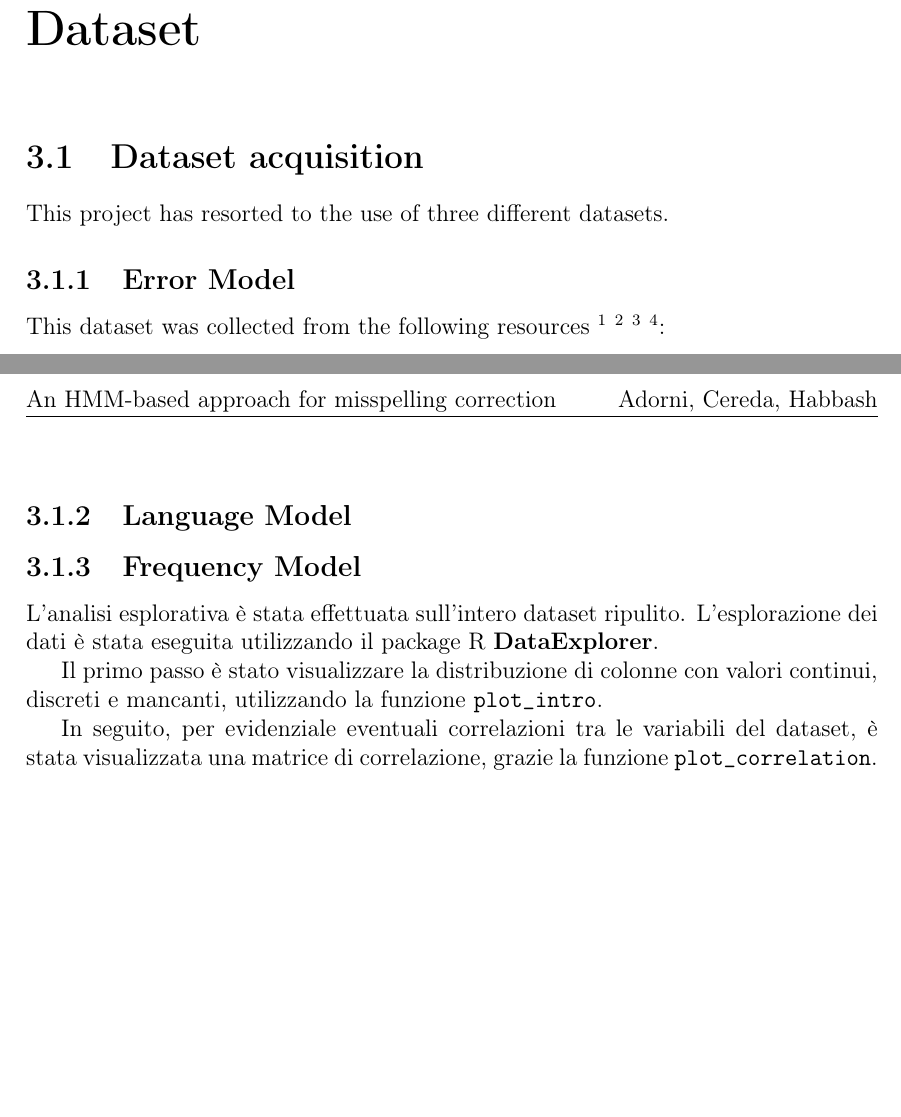
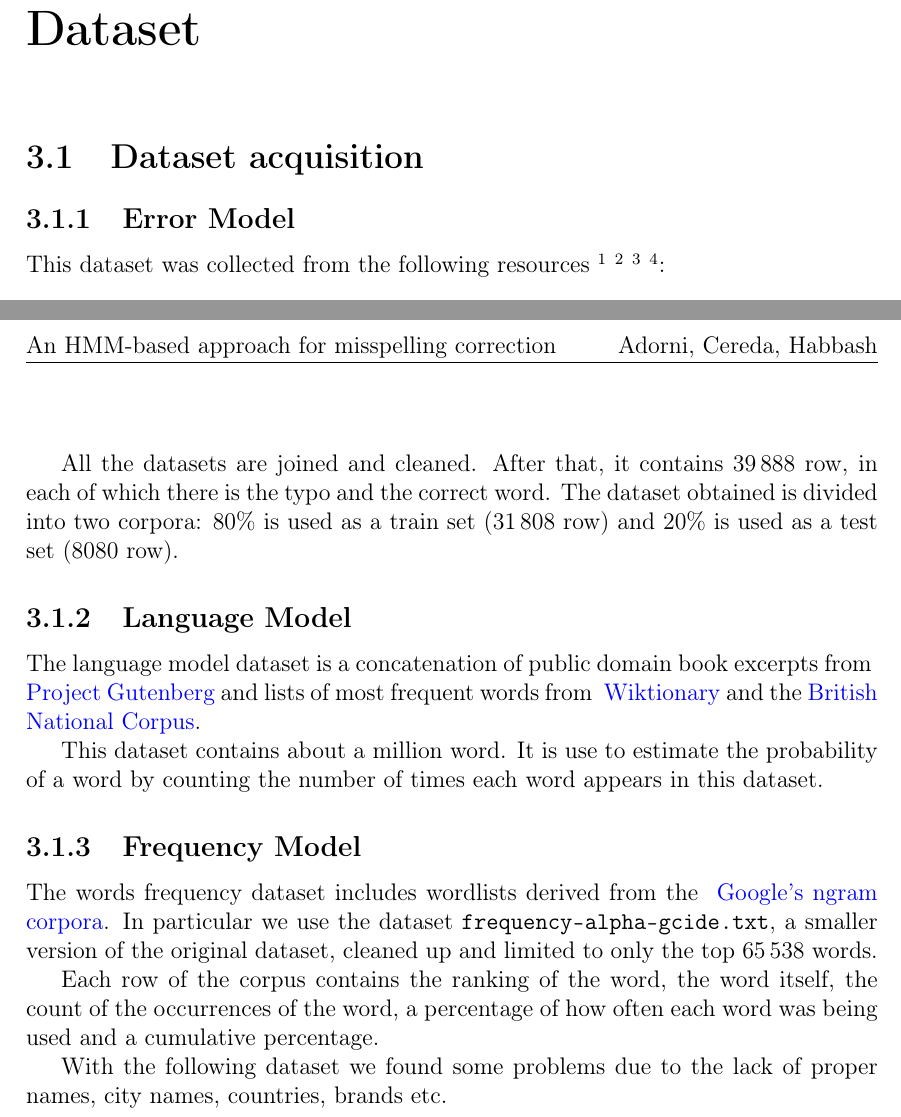
Before and after one commit to GiorgiaAuroraAdorni/hmm-misspelling, a LaTeX document (report/main.tex, which reads report/sections/analisi_esplorativa.tex, report/sections/dataset.tex): two parts of pages 5 and 6 of 12, joined at a grey line, cut so that both start at the same text, the shorter picture padded with empty space. Compiled offline with pdfLaTeX.

Commit message:
Finished dataset section

```diff
--- a/report/sections/analisi_esplorativa.tex
+++ /dev/null
@@ -1,10 +0,0 @@
-L'analisi esplorativa è stata effettuata sull'intero dataset ripulito.
-L'esplorazione dei dati è stata eseguita utilizzando il package R
-\textbf{DataExplorer}.
-
-Il primo passo è stato visualizzare la distribuzione di colonne con valori
-continui, discreti e mancanti, utilizzando la funzione \texttt{plot\_intro}.
-
-In seguito, per evidenziale eventuali correlazioni tra le variabili del
-dataset, è stata visualizzata una matrice di correlazione, grazie la funzione
-\texttt{plot\_correlation}.
--- a/report/sections/dataset.tex
+++ b/report/sections/dataset.tex
@@ -10,8 +10,6 @@
 
 \section{Dataset acquisition}
 \label{section:dataset-exploration}
-This project has resorted to the use of three different datasets.
-
 \subsection{Error Model}
 This dataset was collected from the following resources
 \footnote{\url{https://www.dcs.bbk.ac.uk/~ROGER/corpora.html}}
@@ -35,7 +33,29 @@ This dataset was collected from the following resources
 	\item \textsc{spell-set}: contains \num{670} typos.
 	\item \textsc{tweet-typo}: contains \num{39172} typos, taken from Twitter.
 \end{itemize}
+
+All the datasets are joined and cleaned. After that, it contains \num{39888} row, in each of which there
+is the typo and the correct word.
+The dataset obtained is divided into two corpora: \num{80}\% is used as a train set (\num{31808} row) and \num{20}\% is
+used as a test set (\num{8080} row).
+
 \subsection{Language Model}
+The language model dataset is a concatenation of public domain book excerpts from
+\href{http://www.gutenberg.org/wiki/Main_Page}{ \textcolor{blue}{Project Gutenberg}}  and lists of most frequent words
+from \href{https://en.wiktionary.org/wiki/Wiktionary:Frequency_lists}{ \textcolor{blue}{Wiktionary}} and the
+\href{http://www.kilgarriff.co.uk/bnc-readme.html}{\textcolor{blue}{British National Corpus}}.
+
+This dataset contains about a million word. It is use to estimate the probability of a word by counting the number of times
+each word appears in this dataset. %Fixme: spiegare per cosa usiamo questo dataset  To do that, the text was breaks into
+%words, then a variable holds a counter of how often each word appears. Than the  probability of each word, based on
+%this Counter was estimated
+
 \subsection{Frequency Model}
+The words frequency dataset includes wordlists derived from the \href{https://books.google.com/ngrams/}{
+\textcolor{blue}{Google's ngram corpora}}. In particular we use the dataset \texttt{frequency-alpha-gcide.txt}, a smaller
+version of the original dataset, cleaned up and limited to only the top \num{65538} words.
 
-\sections{analisi_esplorativa}
+Each row of the corpus contains the ranking of the word, the word itself, the count of the occurrences of the word, a
+percentage of how often each word was being used and a cumulative percentage.
+
+With the following dataset we found some problems due to the lack of proper names, city names, countries, brands etc.
```
